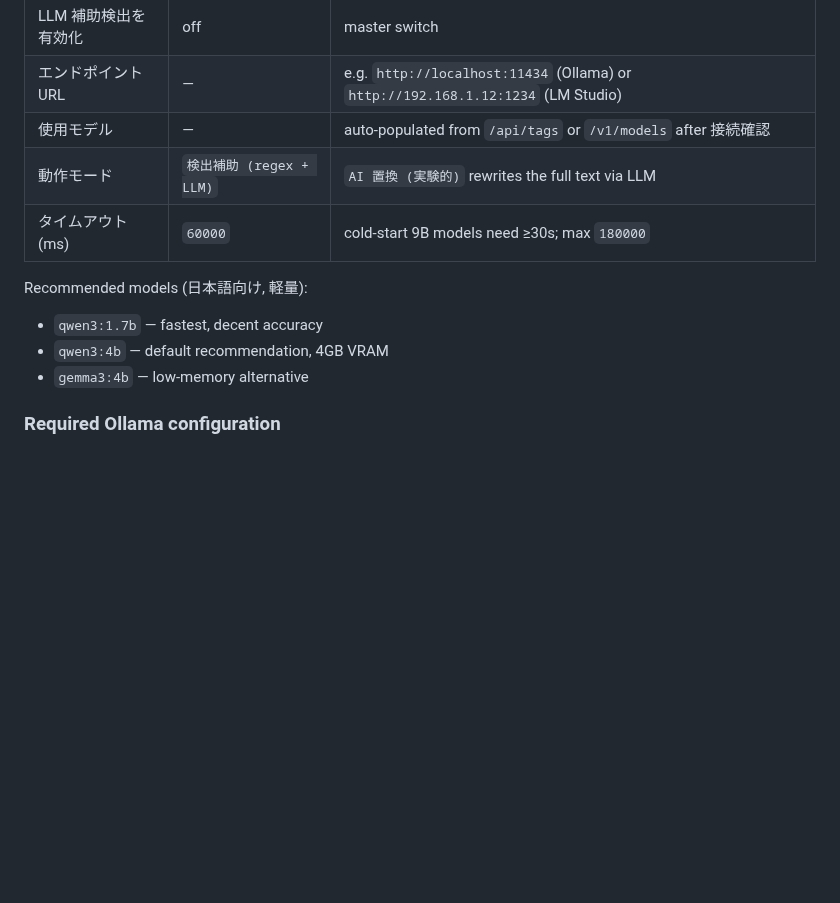
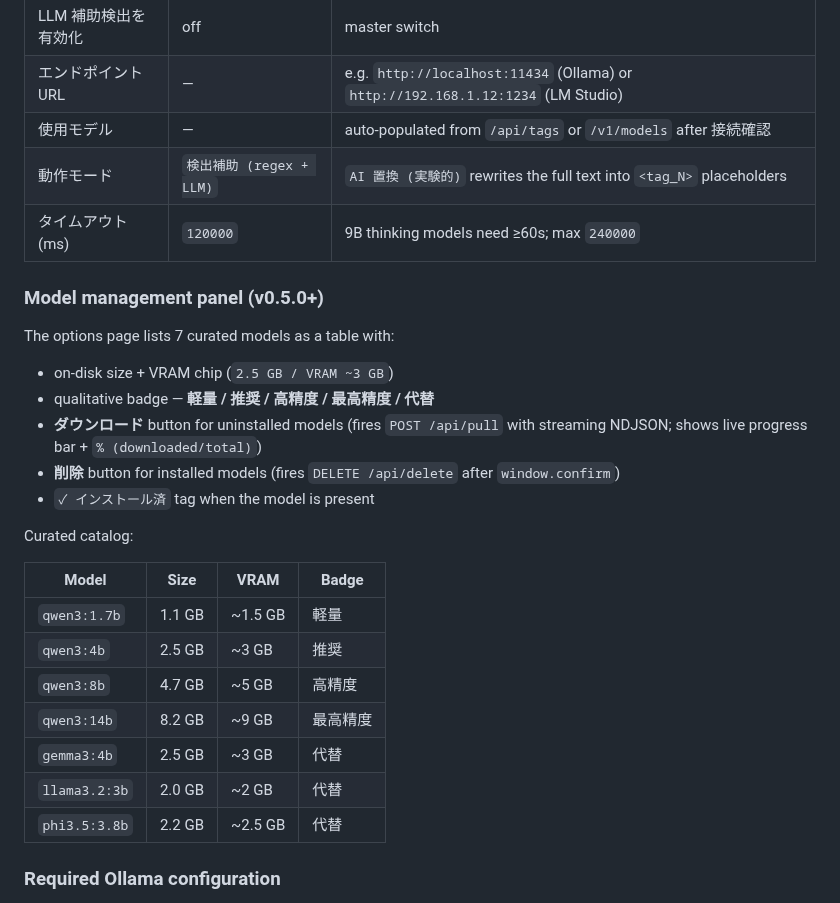
Before and after one commit to yuya4i/masking-mcp, a Markdown page: browser-extension/README.md, the part around one of its changes. GitHub-like rendering; blank space fills up the shorter version.

```diff
--- a/browser-extension/README.md
+++ b/browser-extension/README.md
@@ -81,14 +81,31 @@ both paths surface — regex becomes a safety net for structured PII
 | LLM 補助検出を有効化 | off | master switch |
 | エンドポイント URL | — | e.g. `http://localhost:11434` (Ollama) or `http://192.168.1.12:1234` (LM Studio) |
 | 使用モデル | — | auto-populated from `/api/tags` or `/v1/models` after 接続確認 |
-| 動作モード | `検出補助 (regex + LLM)` | `AI 置換 (実験的)` rewrites the full text via LLM |
-| タイムアウト (ms) | `60000` | cold-start 9B models need ≥30s; max `180000` |
+| 動作モード | `検出補助 (regex + LLM)` | `AI 置換 (実験的)` rewrites the full text into `<tag_N>` placeholders |
+| タイムアウト (ms) | `120000` | 9B thinking models need ≥60s; max `240000` |
 
-Recommended models (日本語向け, 軽量):
+### Model management panel (v0.5.0+)
 
-- `qwen3:1.7b` — fastest, decent accuracy
-- `qwen3:4b` — default recommendation, 4GB VRAM
-- `gemma3:4b` — low-memory alternative
+The options page lists 7 curated models as a table with:
+- on-disk size + VRAM chip (`2.5 GB / VRAM ~3 GB`)
+- qualitative badge — **軽量 / 推奨 / 高精度 / 最高精度 / 代替**
+- **ダウンロード** button for uninstalled models (fires `POST /api/pull`
+  with streaming NDJSON; shows live progress bar + `% (downloaded/total)`)
+- **削除** button for installed models (fires `DELETE /api/delete`
+  after `window.confirm`)
+- `✓ インストール済` tag when the model is present
+
+Curated catalog:
+
+| Model | Size | VRAM | Badge |
+|---|---|---|---|
+| `qwen3:1.7b` | 1.1 GB | ~1.5 GB | 軽量 |
+| `qwen3:4b` | 2.5 GB | ~3 GB | 推奨 |
+| `qwen3:8b` | 4.7 GB | ~5 GB | 高精度 |
+| `qwen3:14b` | 8.2 GB | ~9 GB | 最高精度 |
+| `gemma3:4b` | 2.5 GB | ~3 GB | 代替 |
+| `llama3.2:3b` | 2.0 GB | ~2 GB | 代替 |
+| `phi3.5:3.8b` | 2.2 GB | ~2.5 GB | 代替 |
 
 ### Required Ollama configuration
 
```
Also changed, not shown: other parts of browser-extension/README.md (+65 -19 lines), README.md (+29 -17 lines).
